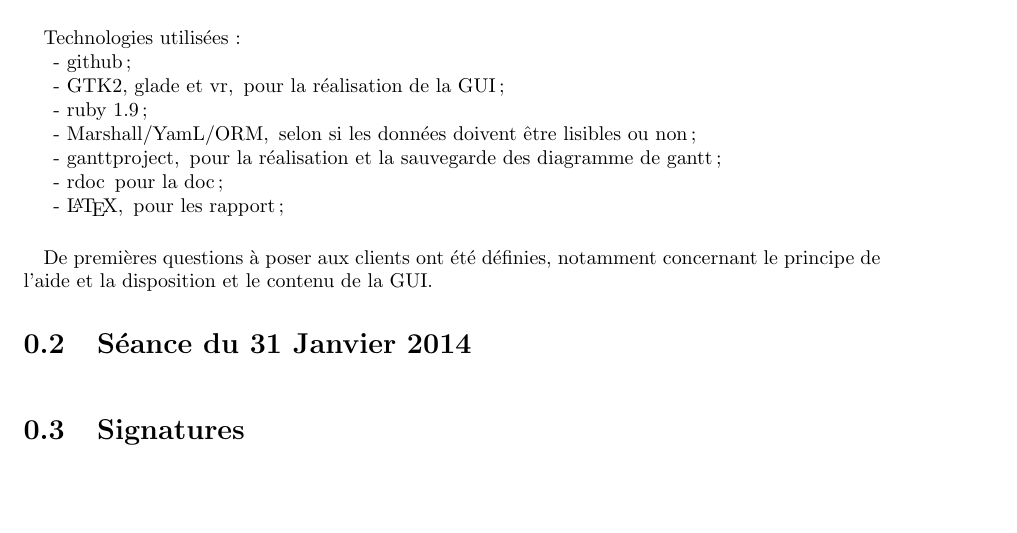
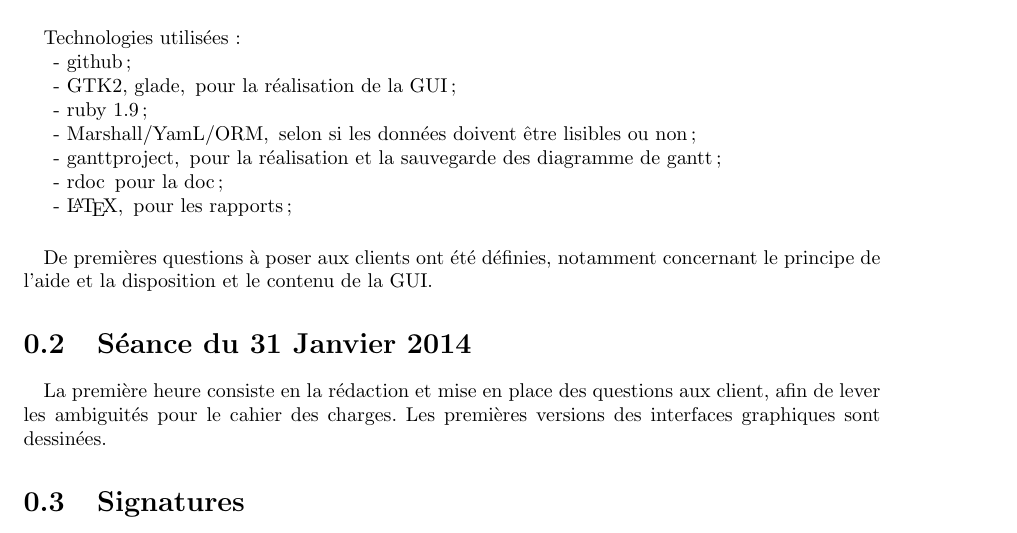
Before and after one commit to Aluriak/ProjetL3, a LaTeX document (report/CR_seance.tex): part of the page, cut so that both start at the same text, the shorter picture padded with empty space. Compiled offline with pdfLaTeX.

Commit message:
Current séance

```diff
--- a/report/CR_seance.tex
+++ b/report/CR_seance.tex
@@ -46,12 +46,12 @@
 	Technologies utilisées :
 	\begin{itemize}
 		\item[- github;]
-		\item[- GTK2, glade et vr,] pour la réalisation de la GUI;
+		\item[- GTK2, glade,] pour la réalisation de la GUI;
 		\item[- ruby 1.9;]
 		\item[- Marshall/YamL/ORM,] selon si les données doivent être lisibles ou non;
 		\item[- ganttproject,] pour la réalisation et la sauvegarde des diagramme de gantt;
 		\item[- rdoc] pour la doc;
-		\item[- \LaTeX,] pour les rapport;
+		\item[- \LaTeX,] pour les rapports;
 	\end{itemize}
     	\paragraph*{}
 	De premières questions à poser aux clients ont été définies, notamment concernant le principe de l'aide et la disposition et le contenu de la GUI.
@@ -61,6 +61,12 @@
 
 \section{Séance du 31 Janvier 2014}
     	\paragraph*{}
+	La première heure consiste en la rédaction et mise en place des questions aux client, afin de lever les ambiguités pour le cahier des charges.
+	Les premières versions des interfaces graphiques sont dessinées.
+
+
+
+
 \section{Signatures}
     	\begin{tabular*}{0.75\textwidth}{c | c | c | c | c | c}
     	    Bourneuf Lucas & Charlie Maréchal & Ewen Cousin & Nicolas Bourdin & Julien Le Gall & Jaweed Parwany\\
```
